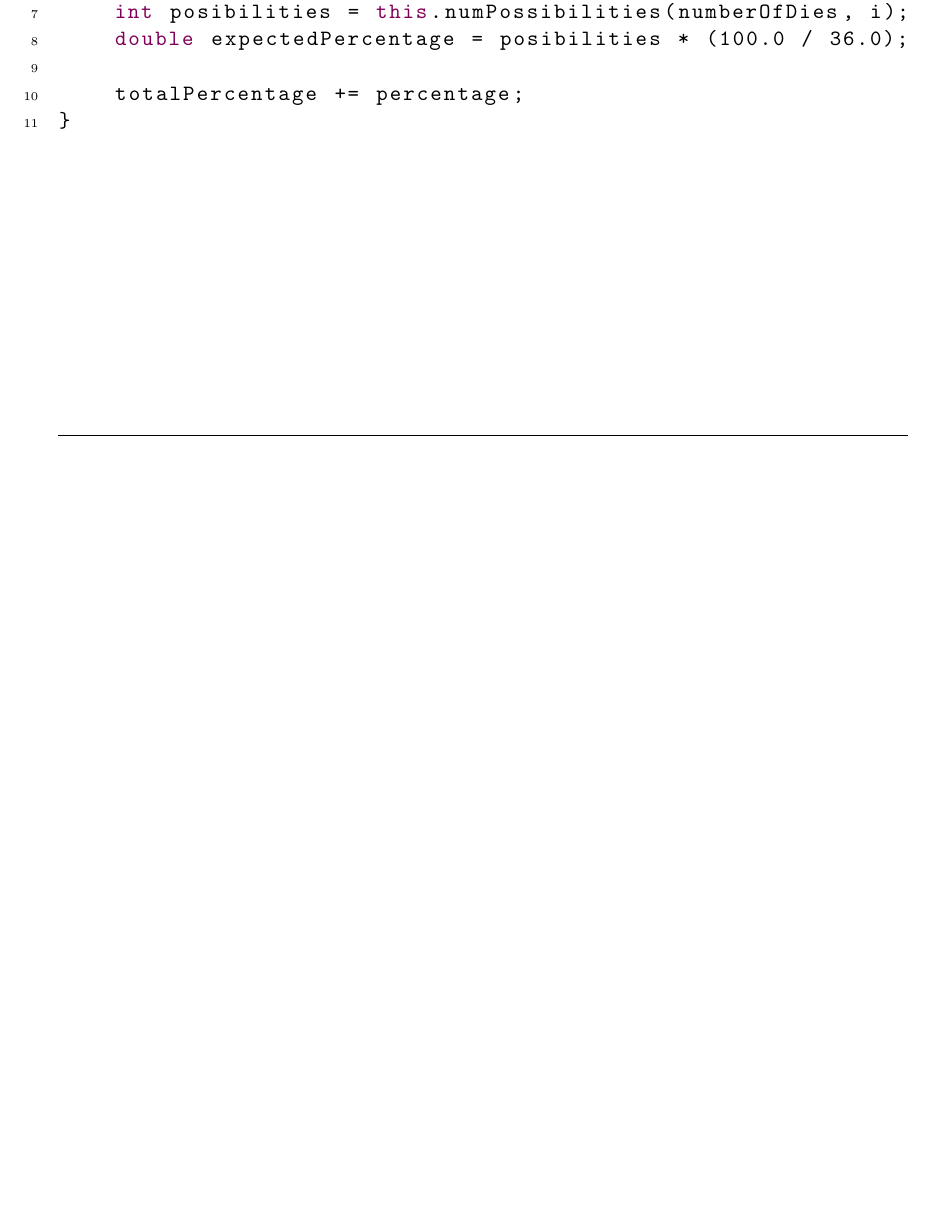
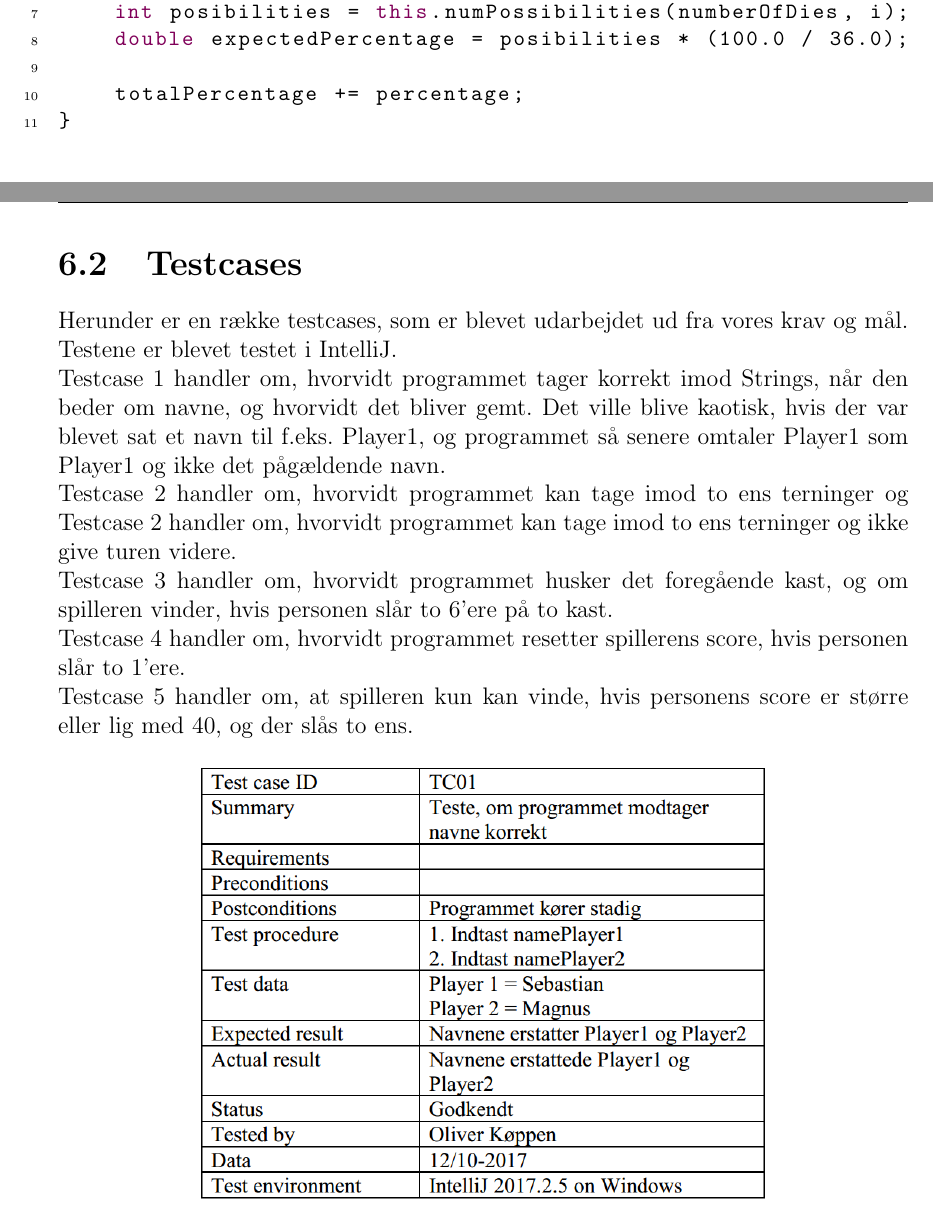
Before and after one commit to group-18/cdio-report, a LaTeX document (Project.tex, which reads chapters/Test.tex): part of page 11 of 15 before the commit and two parts of pages 11 and 12 of 18 after it, the two joined at a grey line, cut so that both start at the same text, the shorter picture padded with empty space. Compiled offline with pdfLaTeX.

Commit message:
Added testcases + diagrams

```diff
--- a/chapters/Test.tex
+++ b/chapters/Test.tex
@@ -28,3 +28,18 @@ for (int i = numberOfDies; i < rolls.length; i++) {
     totalPercentage += percentage;
 }
 \end{lstlisting}
+\newpage
+\section{Testcases}
+Herunder er en række testcases, som er blevet udarbejdet ud fra vores krav og mål.
+Testene er blevet testet i IntelliJ.
+\\Testcase 1 handler om, hvorvidt programmet tager korrekt imod Strings, når den beder om navne, og hvorvidt det bliver gemt.
+Det ville blive kaotisk, hvis der var blevet sat et navn til f.eks. Player1, og programmet så senere omtaler Player1 som Player1 og ikke det pågældende navn.
+\\Testcase 2 handler om, hvorvidt programmet kan tage imod to ens terninger og Testcase 2 handler om, hvorvidt programmet kan tage imod to ens terninger og ikke give turen videre.
+\\Testcase 3 handler om, hvorvidt programmet husker det foregående kast, og om spilleren vinder, hvis personen slår to 6'ere på to kast.
+\\Testcase 4 handler om, hvorvidt programmet resetter spillerens score, hvis personen slår to 1'ere.
+\\Testcase 5 handler om, at spilleren kun kan vinde, hvis personens score er større eller lig med 40, og der slås to ens.
+\begin{figure}[h]
+    \begin{center}
+        \includegraphics[width=10cm]{graphics/TC01}
+    \end{center}
+\end{figure}
```
Also changed, not shown: graphics/TC01.PNG (added), graphics/TC02.PNG (added), graphics/TC03.PNG (added), graphics/TC04.PNG (added), graphics/TC05.PNG (added), chapters/Test.tex (27 more changed lines).
